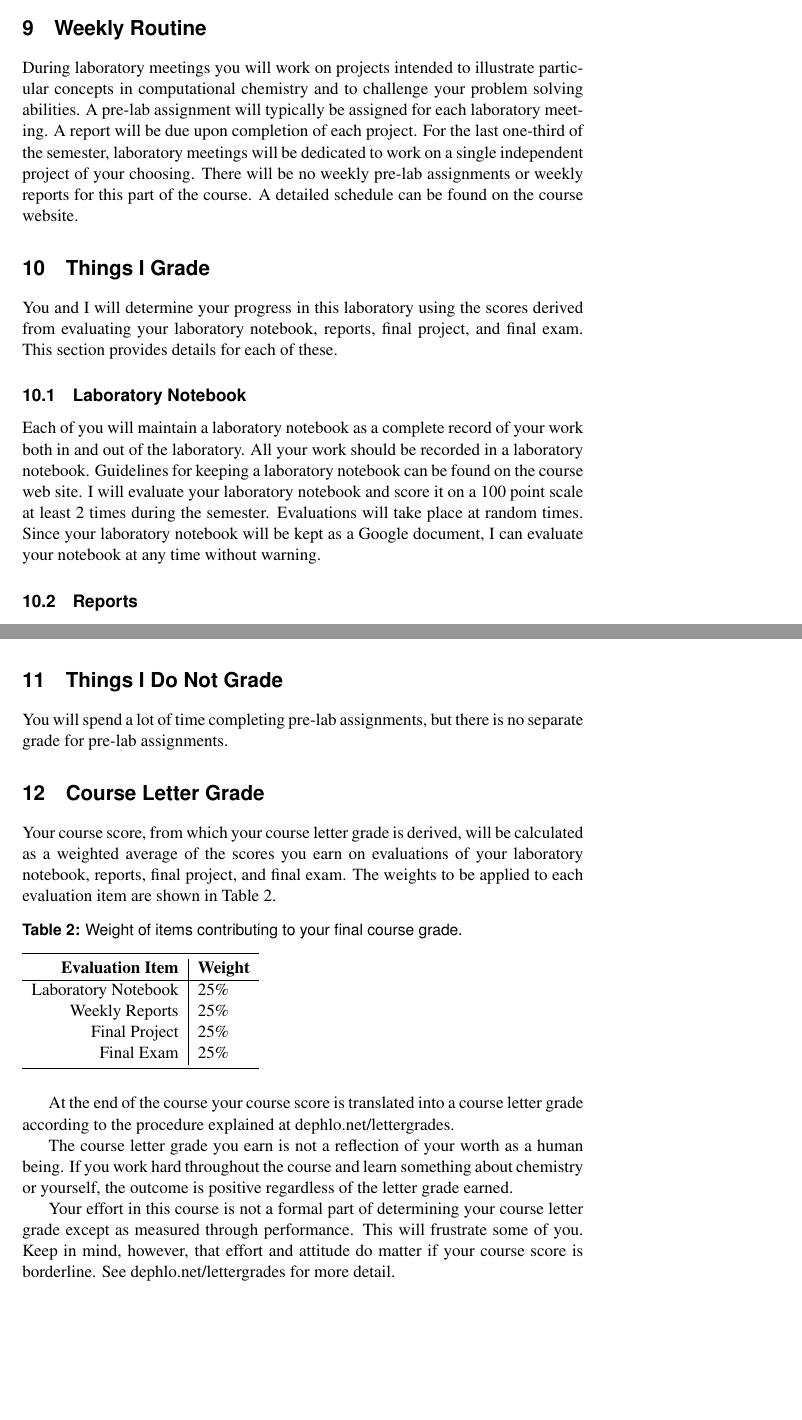
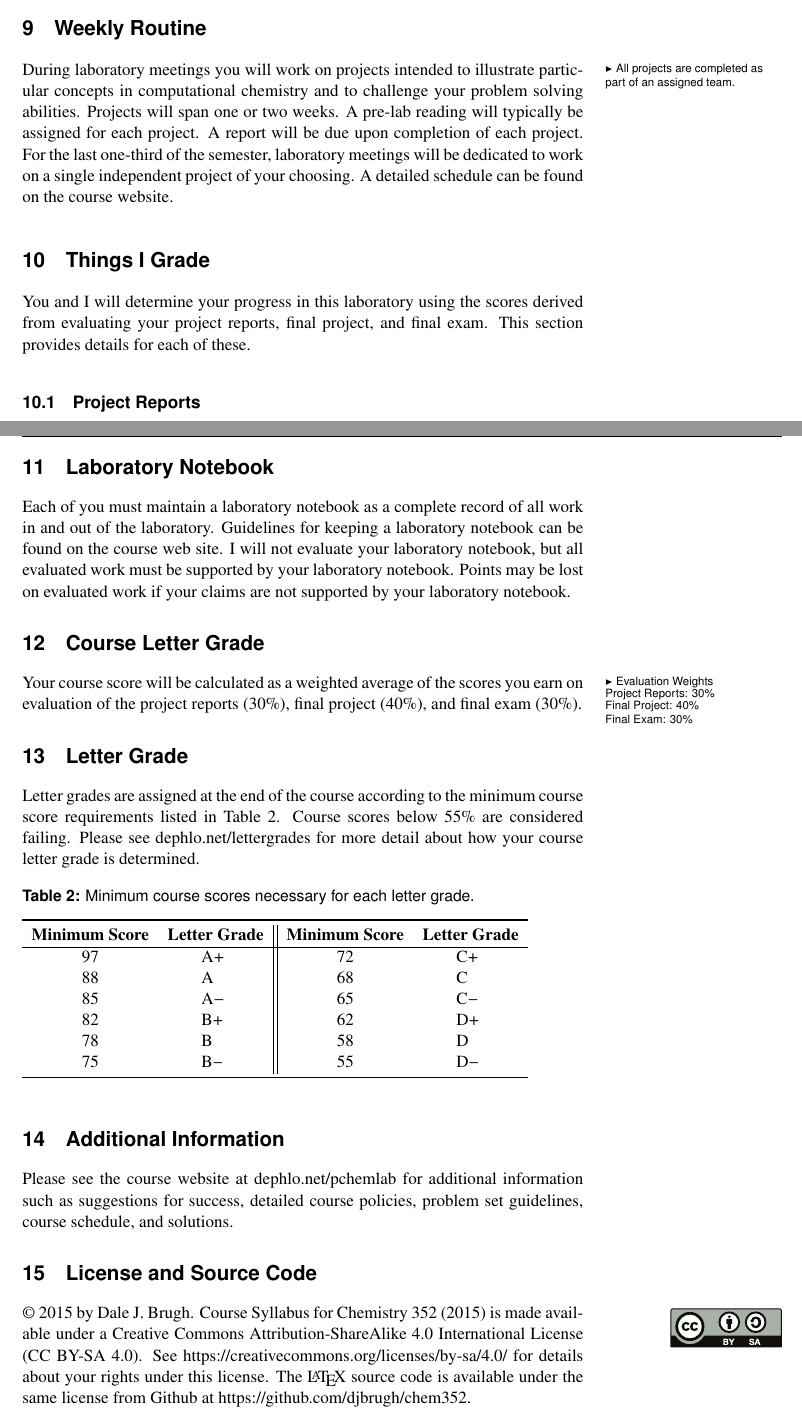
Before and after one commit to djbrugh/chem352-syllabus, a LaTeX book (syllabus.tex): two parts of pages 3 and 4 of 4, joined at a grey line, cut so that both start at the same text, the shorter picture padded with empty space. Compiled offline with pdfLaTeX; a missing font is replaced by an installed copy or a similar font.

Commit message:
Edit syllabus for Spring 2015
Signed-off-by: Dale J. Brugh <dale@brugh.co>

```diff
--- a/syllabus.tex
+++ b/syllabus.tex
@@ -216,12 +216,11 @@ You are expected to read all the assigned readings, to work all the assigned exe
 \section{Weekly Routine}
-During laboratory meetings you will work on projects intended to illustrate particular concepts in computational chemistry and to challenge your problem solving abilities. A pre-lab assignment will typically be assigned for each laboratory meeting. A report will be due upon completion of each project. For the last one-third of the semester, laboratory meetings will be dedicated to work on a single independent project of your choosing. There will be no weekly pre-lab assignments or weekly reports for this part of the course. A detailed schedule can be found on the course website.
-
+During \marginnote{-0.1in}{All projects are completed as part of an assigned team.} laboratory meetings you will work on projects intended to illustrate particular concepts in computational chemistry and to challenge your problem solving abilities. Projects will span one or two weeks. A pre-lab reading will typically be assigned for each project. A report will be due upon completion of each project. For the last one-third of the semester, laboratory meetings will be dedicated to work on a single independent project of your choosing. A detailed schedule can be found on the course website.
+%
+% --- THINGS I GRADE ---
+%
 \section{Things I Grade}
-You and I will determine your progress in this laboratory using the scores derived from evaluating your laboratory notebook, reports, final project, and final exam. This section provides details for each of these.
-
-\subsection{Laboratory Notebook}
-Each of you will maintain a laboratory notebook as a complete record of your work both in and out of the laboratory. All your work should be recorded in a laboratory notebook. Guidelines for keeping a laboratory notebook can be found on the course web site. I will evaluate your laboratory notebook and score it on a 100 point scale at least 2 times during the semester. Evaluations will take place at random times. Since your laboratory notebook will be kept as a Google document, I can evaluate your notebook at any time without warning.
-
-\subsection{Reports}
-For each laboratory project, you must complete a brief written report consisting of three sections: abstract, procedure, and results. Reports will be evaluated on a 100 point scale for clarity, presentation, and accuracy. Details for preparing reports and their due dates and times can be found on the course website.
-
+You and I will determine your progress in this laboratory using the scores derived from evaluating your project reports, final project, and final exam. This section provides details for each of these.
+%
+% --- Project Reports ---
+%
+\subsection{Project Reports}
@@ -231,29 +236,44 @@ During the last third of the semester, laboratory meetings will be dedicated to
 \subsection{Final Exam}
-A final exam will be given during one of the final exam time slots for MWF afternoon courses. The final exam will consist of questions about carrying out molecular modeling and electronic structure calculations. It will also consist of a practical in which you have to carry out computations. You will be free to use your laboratory notebook during the exam; it is therefore in your best interest to keep a detailed laboratory record of your work.
-
-\section{Things I Do Not Grade}
-You will spend a lot of time completing pre-lab assignments, but there is no separate grade for pre-lab assignments.
-
+A final exam will be given during one of the final exam time slots for MWF afternoon courses. The final exam will consist of questions about carrying out molecular modeling and electronic structure calculations. It will also consist of a practical in which you have to carry out computations. You can use your laboratory notebook during the exam; it is therefore in your best interest to keep a detailed record of your laboratory work.
+%
+% --- LABORATORY NOTEBOOK ---
+%
+\section{Laboratory Notebook}
+Each of you must maintain a laboratory notebook as a complete record of all work in and out of the laboratory. Guidelines for keeping a laboratory notebook can be found on the course web site. I will not evaluate your laboratory notebook, but all evaluated work must be supported by your laboratory notebook. Points may be lost on evaluated work if your claims are not supported by your laboratory notebook.
+%
+% --- COURSE LETTER GRADE ---
+%
 \section{Course Letter Grade}
-Your course score, from which your course letter grade is derived, will be calculated as a weighted average of the scores you earn on evaluations of your laboratory notebook, reports, final project, and final exam. The weights to be applied to each evaluation item are shown in Table~\ref{tab:weights}.
-
+Your \marginnote{-0.1in}{Evaluation Weights \\ Project Reports: 30\% \\ Final Project: 40\% \\ Final Exam: 30\%} course score will be calculated as a weighted average of the scores you earn on evaluation of the project reports ($30\%$), final project ($40\%$), and final exam ($30\%$).
+%
+% --- LETTER GRADE ---
+%
+\section{Letter Grade}
+Letter grades are assigned at the end of the course according to the minimum course score requirements listed in Table~\ref{tab:lettergrades}. Course scores below $55\%$ are considered failing. Please see \href{http://dephlo.net/lettergrades}{dephlo.net/lettergrades} for more detail about how your course letter grade is determined.
 \begin{table}[h]
-\caption{\sffamily Weight of items contributing to your final course grade.}
-\label{tab:weights}
-\begin{tabular}{r|l} \toprule
-\textbf{Evaluation Item} & \textbf{Weight} \\ \hline
-Laboratory Notebook & 25\% \\
-Weekly Reports & 25\% \\
-Final Project & 25\% \\
-Final Exam & 25\% \\
+\caption{\sffamily Minimum course scores necessary for each letter grade.}
+\label{tab:lettergrades}
+\begin{tabular}{cl||cl} \toprule
+\textbf{Minimum Score} & \textbf{Letter Grade} & \textbf{Minimum Score} & \textbf{Letter Grade} \\ \hline
+97 & \hspace{0.3in}A$+$ & 72 & \hspace{0.3in}C$+$ \\
+88 & \hspace{0.3in}A & 68 & \hspace{0.3in}C \\
+85 & \hspace{0.3in}A$-$ & 65 & \hspace{0.3in}C$-$ \\
+82 & \hspace{0.3in}B$+$ & 62 & \hspace{0.3in}D$+$ \\
+78 & \hspace{0.3in}B & 58 & \hspace{0.3in}D \\
+75 & \hspace{0.3in}B$-$ & 55 & \hspace{0.3in}D$-$ \\
 \bottomrule
 \end{tabular}
 \end{table}
+%
+% --- ADDITIONAL INFORMATION ---
+%
+\section{Additional Information}
+Please see the course website at \href{http://dephlo.net/pchemlab}{dephlo.net/pchemlab} for additional information such as suggestions for success, detailed course policies, problem set guidelines, course schedule, and solutions.
+%
+% ---LICENSE AND SOURCE CODE ---
+%
+\section{License and Source Code}
+\copyright\ 2015 by Dale J. Brugh. Course Syllabus for Chemistry 352 (2015) is made available under a Creative Commons Attribution-ShareAlike 4.0 International License (CC BY-SA 4.0). See \href{https://creativecommons.org/licenses/by-sa/4.0/}{https://creativecommons.org/licenses/by-sa/4.0/} for details about your rights under this license. The \LaTeX\ source code is available under the same license from Github at \href{https://github.com/djbrugh/chem352}{https://github.com/djbrugh/chem352}. \marginpar{\vspace{-0.85in}\hfill\noindent\href{https://creativecommons.org/licenses/by-sa/4.0/}{\includegraphics[width=1in]{figs/cc-by-sa.pdf}}}
 
-At the end of the course your course score is translated into a course letter grade according to the procedure explained at dephlo.net/lettergrades.
-
-The course letter grade you earn is not a reflection of your worth as a human being. If you work hard throughout the course and learn something about chemistry or yourself, the outcome is positive regardless of the letter grade earned.
-
-Your effort in this course is not a formal part of determining your course letter grade except as measured through performance. This will frustrate some of you. Keep in mind, however, that effort and attitude do matter if your course score is borderline. See dephlo.net/lettergrades for more detail.
 
 \end{document}
```
Also changed, not shown: syllabus.tex (150 more changed lines).
